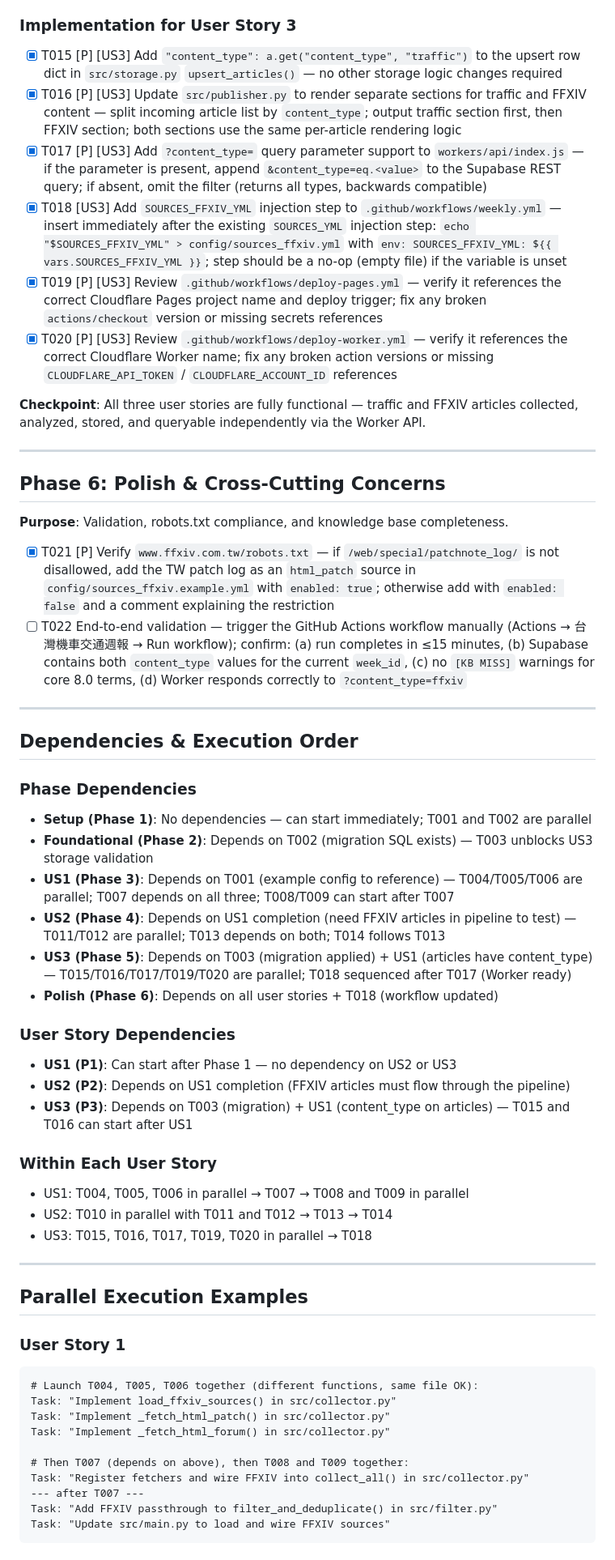
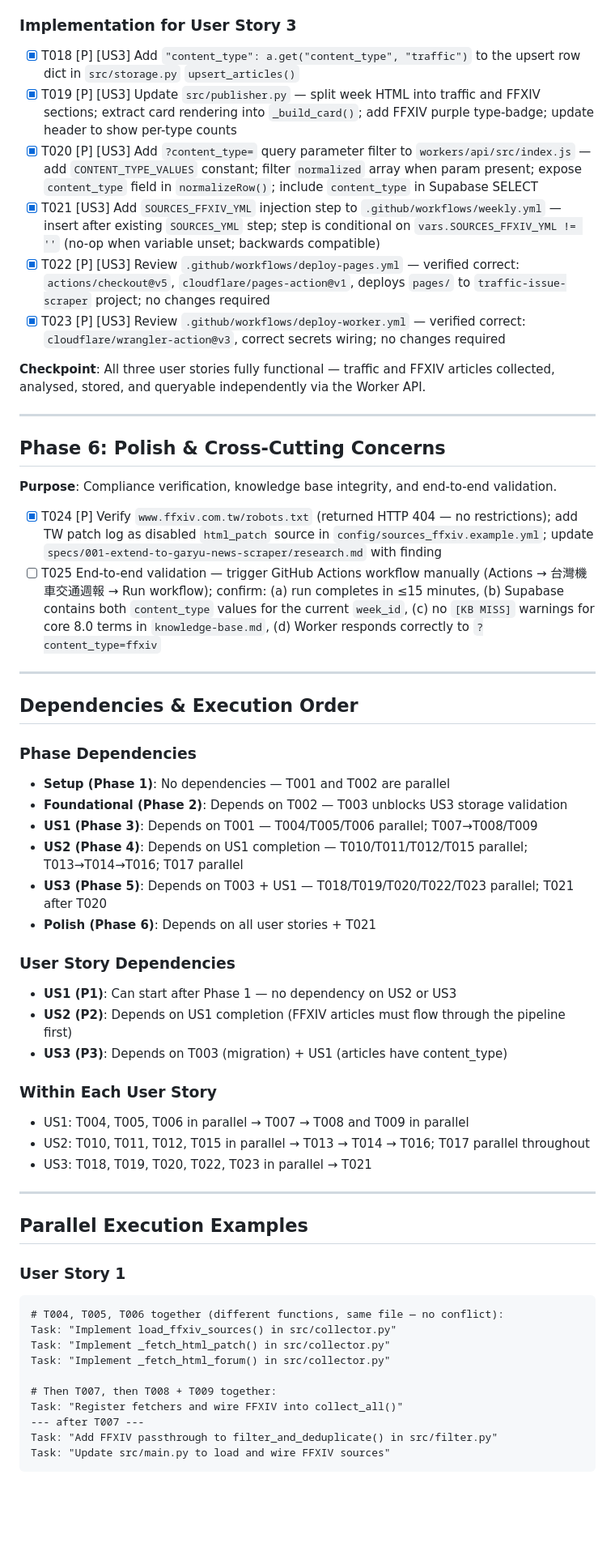
Before and after one commit to lukeking/garyu-news-scraper, a Markdown page: specs/001-extend-to-garyu-news-scraper/tasks.md, the part around one of its changes. Shown at 81% size. GitHub-like rendering; blank space fills up the shorter version.

````diff
--- a/specs/001-extend-to-garyu-news-scraper/tasks.md
+++ b/specs/001-extend-to-garyu-news-scraper/tasks.md
@@ -100,24 +104,24 @@ are returned.
 
 ### Implementation for User Story 3
 
-- [x] T015 [P] [US3] Add `"content_type": a.get("content_type", "traffic")` to the upsert row dict in `src/storage.py` `upsert_articles()` — no other storage logic changes required
-- [x] T016 [P] [US3] Update `src/publisher.py` to render separate sections for traffic and FFXIV content — split incoming article list by `content_type`; output traffic section first, then FFXIV section; both sections use the same per-article rendering logic
-- [x] T017 [P] [US3] Add `?content_type=` query parameter support to `workers/api/index.js` — if the parameter is present, append `&content_type=eq.<value>` to the Supabase REST query; if absent, omit the filter (returns all types, backwards compatible)
-- [x] T018 [US3] Add `SOURCES_FFXIV_YML` injection step to `.github/workflows/weekly.yml` — insert immediately after the existing `SOURCES_YML` injection step: `echo "$SOURCES_FFXIV_YML" > config/sources_ffxiv.yml` with `env: SOURCES_FFXIV_YML: ${{ vars.SOURCES_FFXIV_YML }}`; step should be a no-op (empty file) if the variable is unset
-- [x] T019 [P] [US3] Review `.github/workflows/deploy-pages.yml` — verify it references the correct Cloudflare Pages project name and deploy trigger; fix any broken `actions/checkout` version or missing secrets references
-- [x] T020 [P] [US3] Review `.github/workflows/deploy-worker.yml` — verify it references the correct Cloudflare Worker name; fix any broken action versions or missing `CLOUDFLARE_API_TOKEN` / `CLOUDFLARE_ACCOUNT_ID` references
+- [x] T018 [P] [US3] Add `"content_type": a.get("content_type", "traffic")` to the upsert row dict in `src/storage.py` `upsert_articles()`
+- [x] T019 [P] [US3] Update `src/publisher.py` — split week HTML into traffic and FFXIV sections; extract card rendering into `_build_card()`; add FFXIV purple type-badge; update header to show per-type counts
+- [x] T020 [P] [US3] Add `?content_type=` query parameter filter to `workers/api/src/index.js` — add `CONTENT_TYPE_VALUES` constant; filter `normalized` array when param present; expose `content_type` field in `normalizeRow()`; include `content_type` in Supabase SELECT
+- [x] T021 [US3] Add `SOURCES_FFXIV_YML` injection step to `.github/workflows/weekly.yml` — insert after existing `SOURCES_YML` step; step is conditional on `vars.SOURCES_FFXIV_YML != ''` (no-op when variable unset; backwards compatible)
+- [x] T022 [P] [US3] Review `.github/workflows/deploy-pages.yml` — verified correct: `actions/checkout@v5`, `cloudflare/pages-action@v1`, deploys `pages/` to `traffic-issue-scraper` project; no changes required
+- [x] T023 [P] [US3] Review `.github/workflows/deploy-worker.yml` — verified correct: `cloudflare/wrangler-action@v3`, correct secrets wiring; no changes required
 
-**Checkpoint**: All three user stories are fully functional — traffic and FFXIV articles
-collected, analyzed, stored, and queryable independently via the Worker API.
+**Checkpoint**: All three user stories fully functional — traffic and FFXIV articles
+collected, analysed, stored, and queryable independently via the Worker API.
 
 ---
 
 ## Phase 6: Polish & Cross-Cutting Concerns
 
-**Purpose**: Validation, robots.txt compliance, and knowledge base completeness.
+**Purpose**: Compliance verification, knowledge base integrity, and end-to-end validation.
 
-- [x] T021 [P] Verify `www.ffxiv.com.tw/robots.txt` — if `/web/special/patchnote_log/` is not disallowed, add the TW patch log as an `html_patch` source in `config/sources_ffxiv.example.yml` with `enabled: true`; otherwise add with `enabled: false` and a comment explaining the restriction
-- [ ] T022 End-to-end validation — trigger the GitHub Actions workflow manually (Actions → 台灣機車交通週報 → Run workflow); confirm: (a) run completes in ≤15 minutes, (b) Supabase contains both `content_type` values for the current `week_id`, (c) no `[KB MISS]` warnings for core 8.0 terms, (d) Worker responds correctly to `?content_type=ffxiv`
+- [x] T024 [P] Verify `www.ffxiv.com.tw/robots.txt` (returned HTTP 404 — no restrictions); add TW patch log as disabled `html_patch` source in `config/sources_ffxiv.example.yml`; update `specs/001-extend-to-garyu-news-scraper/research.md` with finding
+- [ ] T025 End-to-end validation — trigger GitHub Actions workflow manually (Actions → 台灣機車交通週報 → Run workflow); confirm: (a) run completes in ≤15 minutes, (b) Supabase contains both `content_type` values for the current `week_id`, (c) no `[KB MISS]` warnings for core 8.0 terms in `knowledge-base.md`, (d) Worker responds correctly to `?content_type=ffxiv`
 
 ---
 
@@ -125,24 +129,24 @@ collected, analyzed, stored, and queryable independently via the Worker API.
 
 ### Phase Dependencies
 
-- **Setup (Phase 1)**: No dependencies — can start immediately; T001 and T002 are parallel
-- **Foundational (Phase 2)**: Depends on T002 (migration SQL exists) — T003 unblocks US3 storage validation
-- **US1 (Phase 3)**: Depends on T001 (example config to reference) — T004/T005/T006 are parallel; T007 depends on all three; T008/T009 can start after T007
-- **US2 (Phase 4)**: Depends on US1 completion (need FFXIV articles in pipeline to test) — T011/T012 are parallel; T013 depends on both; T014 follows T013
-- **US3 (Phase 5)**: Depends on T003 (migration applied) + US1 (articles have content_type) — T015/T016/T017/T019/T020 are parallel; T018 sequenced after T017 (Worker ready)
-- **Polish (Phase 6)**: Depends on all user stories + T018 (workflow updated)
+- **Setup (Phase 1)**: No dependencies — T001 and T002 are parallel
+- **Foundational (Phase 2)**: Depends on T002 — T003 unblocks US3 storage validation
+- **US1 (Phase 3)**: Depends on T001 — T004/T005/T006 parallel; T007→T008/T009
+- **US2 (Phase 4)**: Depends on US1 completion — T010/T011/T012/T015 parallel; T013→T014→T016; T017 parallel
+- **US3 (Phase 5)**: Depends on T003 + US1 — T018/T019/T020/T022/T023 parallel; T021 after T020
+- **Polish (Phase 6)**: Depends on all user stories + T021
 
 ### User Story Dependencies
 
 - **US1 (P1)**: Can start after Phase 1 — no dependency on US2 or US3
-- **US2 (P2)**: Depends on US1 completion (FFXIV articles must flow through the pipeline)
-- **US3 (P3)**: Depends on T003 (migration) + US1 (content_type on articles) — T015 and T016 can start after US1
+- **US2 (P2)**: Depends on US1 completion (FFXIV articles must flow through the pipeline first)
+- **US3 (P3)**: Depends on T003 (migration) + US1 (articles have content_type)
 
 ### Within Each User Story
 
 - US1: T004, T005, T006 in parallel → T007 → T008 and T009 in parallel
-- US2: T010 in parallel with T011 and T012 → T013 → T014
-- US3: T015, T016, T017, T019, T020 in parallel → T018
+- US2: T010, T011, T012, T015 in parallel → T013 → T014 → T016; T017 parallel throughout
+- US3: T018, T019, T020, T022, T023 in parallel → T021
 
 ---
 
@@ -151,13 +155,13 @@ collected, analyzed, stored, and queryable independently via the Worker API.
 ### User Story 1
 
 ```
-# Launch T004, T005, T006 together (different functions, same file OK):
+# T004, T005, T006 together (different functions, same file — no conflict):
 Task: "Implement load_ffxiv_sources() in src/collector.py"
 Task: "Implement _fetch_html_patch() in src/collector.py"
 Task: "Implement _fetch_html_forum() in src/collector.py"
 
-# Then T007 (depends on above), then T008 and T009 together:
-Task: "Register fetchers and wire FFXIV into collect_all() in src/collector.py"
+# Then T007, then T008 + T009 together:
+Task: "Register fetchers and wire FFXIV into collect_all()"
 --- after T007 ---
 Task: "Add FFXIV passthrough to filter_and_deduplicate() in src/filter.py"
 Task: "Update src/main.py to load and wire FFXIV sources"
````
Also changed, not shown: other parts of specs/001-extend-to-garyu-news-scraper/tasks.md (+41 -34 lines).
